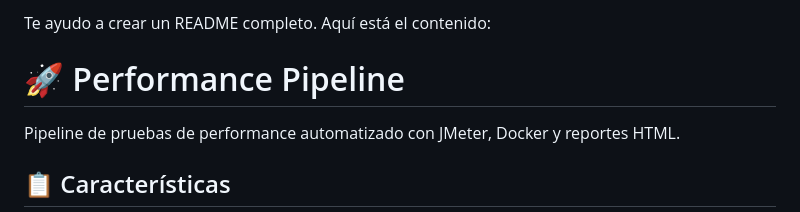
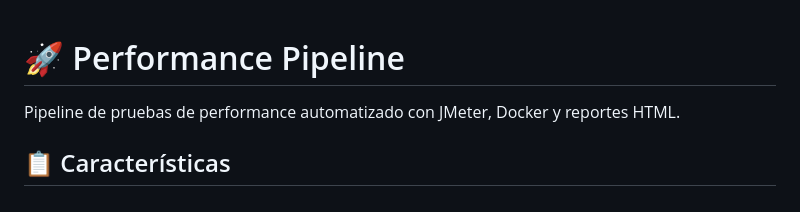
Before and after one commit to ericarenas-utec-lti/performance-pipeline, a Markdown page: README.md, the part around the change. GitHub-like rendering.

```diff
--- a/README.md
+++ b/README.md
@@ -1,5 +1,3 @@
-Te ayudo a crear un README completo. Aquí está el contenido:
-
 # 🚀 Performance Pipeline
 
 Pipeline de pruebas de performance automatizado con JMeter, Docker y reportes HTML.
```
